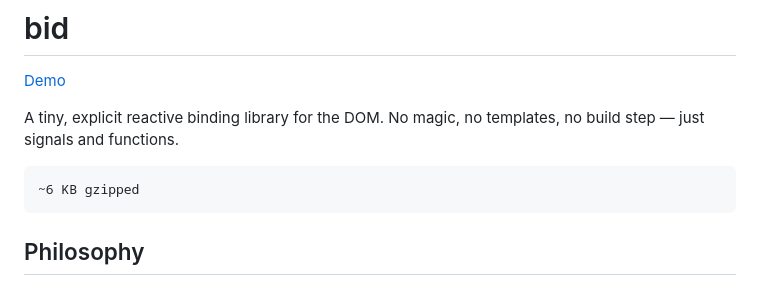
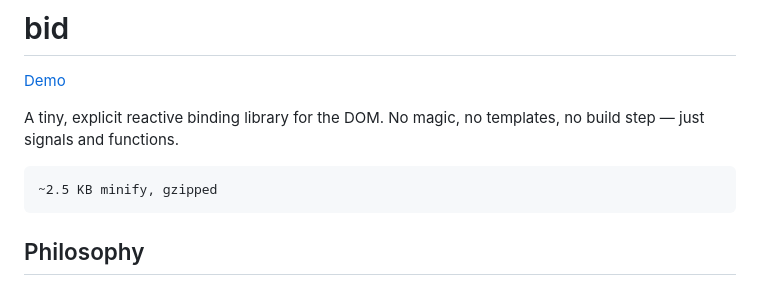
Before and after one commit to ChisAdrian/bid, a Markdown page: README.md, the part around the change. Drawn GitHub-style.

Commit message:
Update README with new size for library

````diff
--- a/README.md
+++ b/README.md
@@ -5,7 +5,7 @@
 A tiny, explicit reactive binding library for the DOM. No magic, no templates, no build step — just signals and functions.
 
 ```text
-~6 KB gzipped
+~2.5 KB minify, gzipped
 ```
 
 ## Philosophy
````
